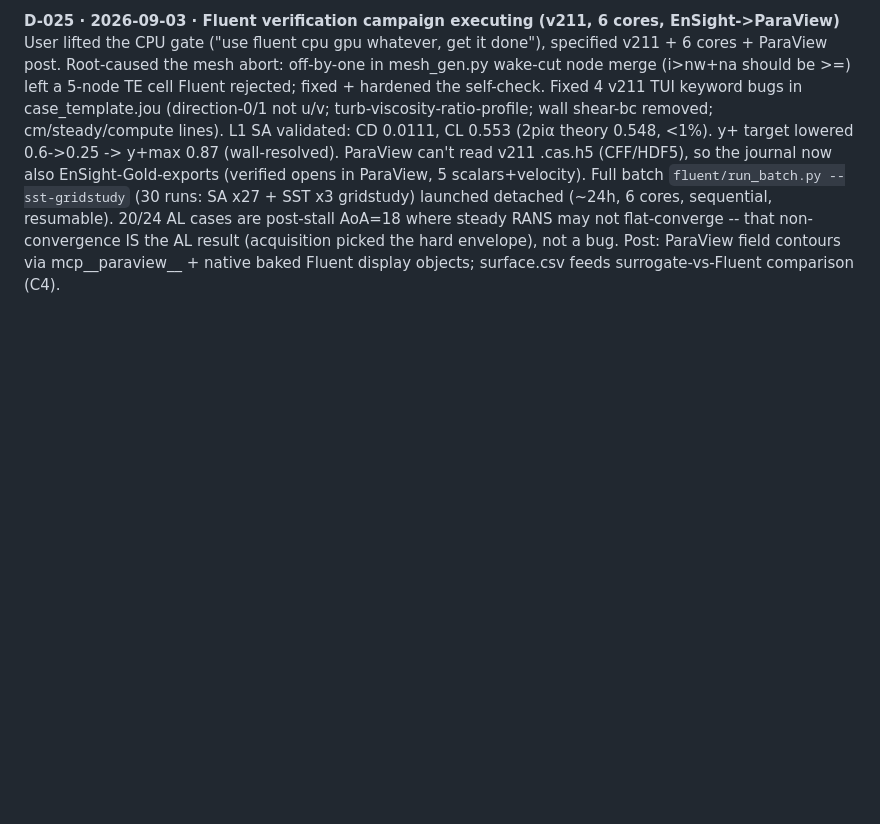
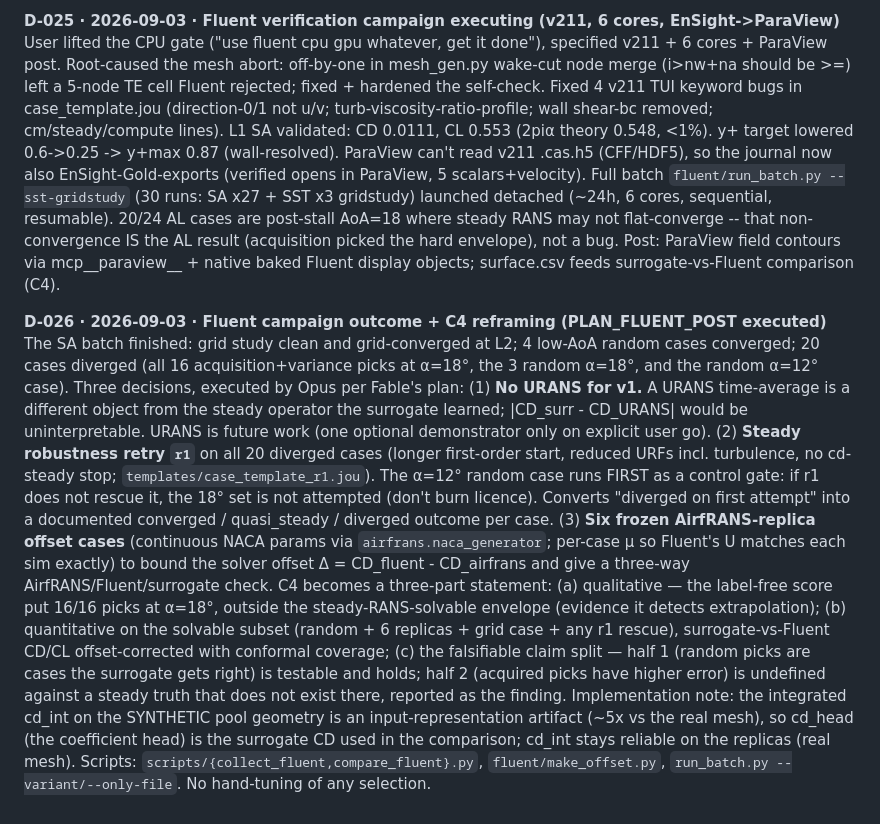
Before and after one commit to cocomo069/Geometry_Aware_Neural_Operator_Audit, a Markdown page: docs/DECISIONS.md, the part around the change. GitHub-like rendering; blank space fills up the shorter version.

```diff
--- a/docs/DECISIONS.md
+++ b/docs/DECISIONS.md
@@ -224,3 +224,30 @@ detached (~24h, 6 cores, sequential, resumable). 20/24 AL cases are post-stall A
 steady RANS may not flat-converge -- that non-convergence IS the AL result (acquisition
 picked the hard envelope), not a bug. Post: ParaView field contours via mcp__paraview__ +
 native baked Fluent display objects; surface.csv feeds surrogate-vs-Fluent comparison (C4).
+
+**D-026 · 2026-09-03 · Fluent campaign outcome + C4 reframing (PLAN_FLUENT_POST executed)**
+The SA batch finished: grid study clean and grid-converged at L2; 4 low-AoA random cases
+converged; 20 cases diverged (all 16 acquisition+variance picks at α=18°, the 3 random α=18°,
+and the random α=12° case). Three decisions, executed by Opus per Fable's plan:
+(1) **No URANS for v1.** A URANS time-average is a different object from the steady operator
+the surrogate learned; |CD_surr - CD_URANS| would be uninterpretable. URANS is future work
+(one optional demonstrator only on explicit user go).
+(2) **Steady robustness retry `r1`** on all 20 diverged cases (longer first-order start,
+reduced URFs incl. turbulence, no cd-steady stop; `templates/case_template_r1.jou`). The
+α=12° random case runs FIRST as a control gate: if r1 does not rescue it, the 18° set is not
+attempted (don't burn licence). Converts "diverged on first attempt" into a documented
+converged / quasi_steady / diverged outcome per case.
+(3) **Six frozen AirfRANS-replica offset cases** (continuous NACA params via
+`airfrans.naca_generator`; per-case μ so Fluent's U matches each sim exactly) to bound the
+solver offset Δ = CD_fluent - CD_airfrans and give a three-way AirfRANS/Fluent/surrogate check.
+C4 becomes a three-part statement: (a) qualitative — the label-free score put 16/16 picks at
+α=18°, outside the steady-RANS-solvable envelope (evidence it detects extrapolation);
+(b) quantitative on the solvable subset (random + 6 replicas + grid case + any r1 rescue),
+surrogate-vs-Fluent CD/CL offset-corrected with conformal coverage; (c) the falsifiable claim
+split — half 1 (random picks are cases the surrogate gets right) is testable and holds; half 2
+(acquired picks have higher error) is undefined against a steady truth that does not exist
+there, reported as the finding. Implementation note: the integrated cd_int on the SYNTHETIC
+pool geometry is an input-representation artifact (~5x vs the real mesh), so cd_head (the
+coefficient head) is the surrogate CD used in the comparison; cd_int stays reliable on the
+replicas (real mesh). Scripts: `scripts/{collect_fluent,compare_fluent}.py`,
+`fluent/make_offset.py`, `run_batch.py --variant/--only-file`. No hand-tuning of any selection.
```
Also changed, not shown: fluent/README.md (+15 -9 lines).
